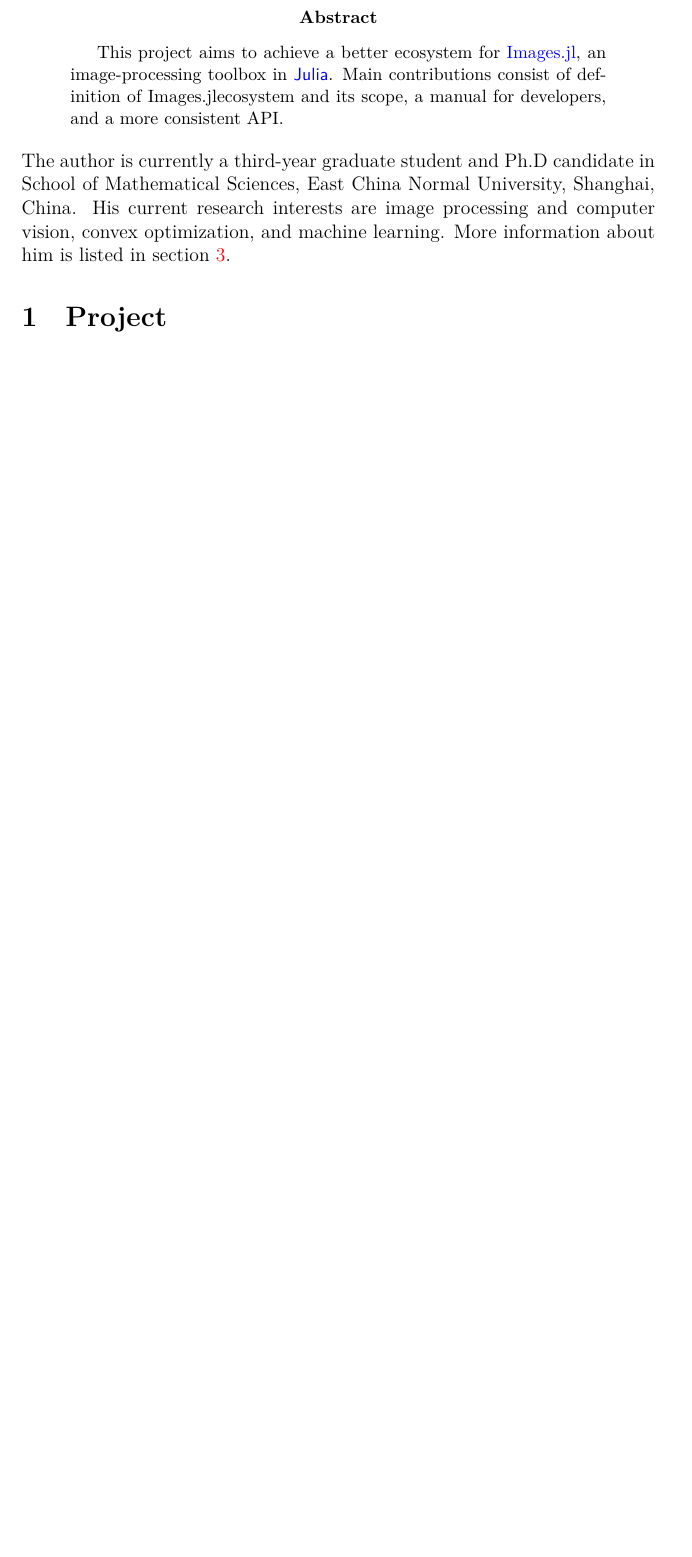
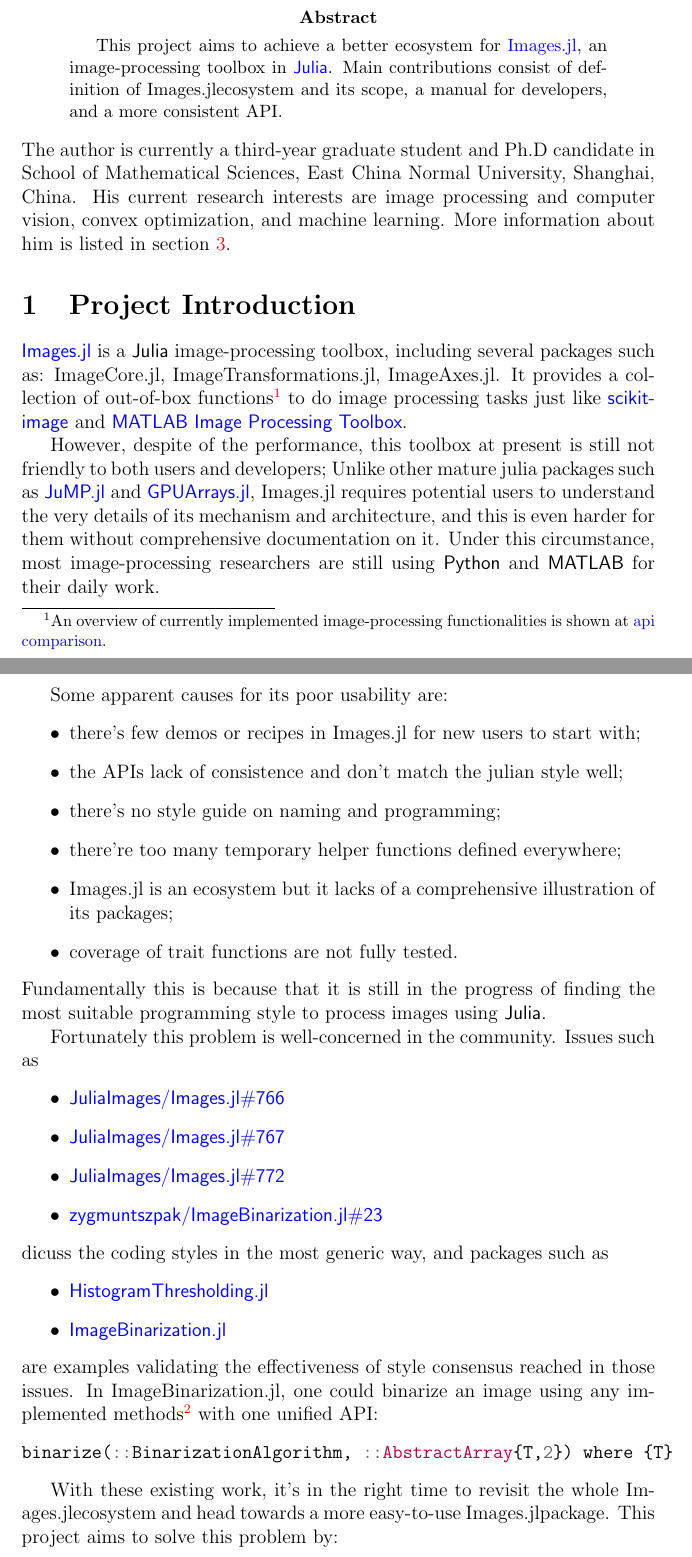
Before and after one commit to johnnychen94/GSoC2019, a LaTeX paper (Proposal/main.tex, which reads Proposal/project.tex): part of page 1 of 3 before the commit and two parts of pages 1 and 2 of 5 after it, the two joined at a grey line, cut so that both start at the same text, the shorter picture padded with empty space. The pictures show the PDF file Proposal/main.pdf that the author committed with the source.

Commit message:
draft project description and its importance

```diff
--- a/Proposal/project.tex
+++ b/Proposal/project.tex
@@ -1,9 +1,36 @@
 % !TEX root = ./main.tex
 
-\section{Project}\label{sec:project}
+\section{Project Introduction}\label{sec:project}
 
 \repoimages{} is a \langjulia image-processing toolbox, including several packages such as: \imagecore, \imagetransformations, \imageaxes. It provides a collection of out-of-box functions\footnote{An overview of currently implemented image-processing functionalities is shown at \apicomparison.} to do image processing tasks just like \reposcikitimage and \matlabimageprocessing.
 
-However, despite of the performance, this toolbox at present is still not friendly to both users and developers. For example:
+However, despite of the performance, this toolbox at present is still not friendly to both users and developers; Unlike other mature julia packages such as \repojump and \repogpuarrays, \images{} requires potential users to understand the very details of its mechanism and architecture, and this is even harder for them without comprehensive documentation on it. Under this circumstance, most image-processing researchers are still using \langpython and \langmatlab for their daily work.
+
+Some apparent causes for its poor usability are:
+\begin{itemize}
+    \item there's few demos or recipes in \images{} for new users to start with;
+    \item the APIs lack of consistence and don't match the julian style well;
+    \item there's no style guide on naming and programming;
+    \item there're too many temporary helper functions defined everywhere;
+    \item \images{} is an ecosystem but it lacks of a comprehensive illustration of its packages;
+    \item coverage of trait functions are not fully tested.
+\end{itemize}
+Fundamentally this is because that it is still in the progress of finding the most suitable programming style to process images using \langjulia.
+
+Fortunately this problem is well-concerned in the community. Issues such as
+\begin{itemize}
+    \item \issue{\juliaimages}{\images}{766}
+    \item \issue{\juliaimages}{\images}{767}
+    \item \issue{\juliaimages}{\images}{772}
+    \item \issue{zygmuntszpak}{\imagebinarization}{23}
+\end{itemize}
+dicuss the coding styles in the most generic way, and packages such as
+\begin{itemize}
+    \item \repohistogramthresholding
+    \item \repoimagebinarization
+\end{itemize}
+are examples validating the effectiveness of style consensus reached in those issues. In \imagebinarization, one could binarize an image using any implemented methods\footnote{At the time of writing, there're 12 methods implemented.} with one unified API: \mint{julia}|binarize(::BinarizationAlgorithm, ::AbstractArray{T,2}) where {T}|
+
+With these existing work, it's in the right time to revisit the whole \images ecosystem and head towards a more easy-to-use \images package. This project aims to solve this problem by:
 
 \begin{itemize}
@@ -13 +36,0 @@
-    \item there're too many temporary helper functions defined everywhere;
@@ -19,3 +41,0 @@
-\begin{itemize}
-    \item providing more comprehensive documentation on both style guide and ecosystem illustration,
-    \item pruning the \images{} codebase according to the provided documentation, and
```
Also changed, not shown: Proposal/aboutauthor.tex (+1 -1 lines), Proposal/main.tex (+2 -0 lines), Proposal/symbols.tex (+8 -2 lines), Proposal/main.pdf, Proposal/project.tex (13 more changed lines).
